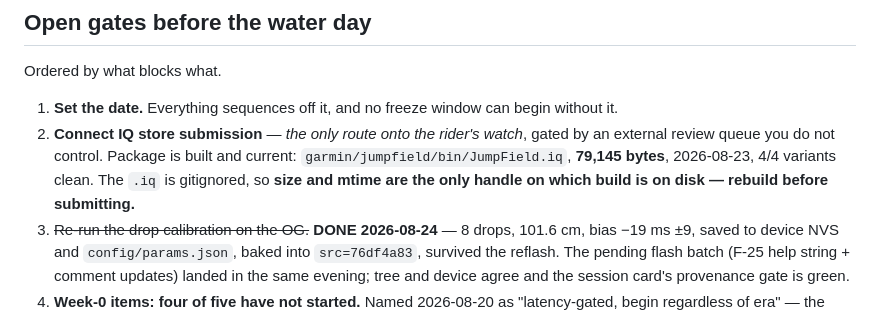
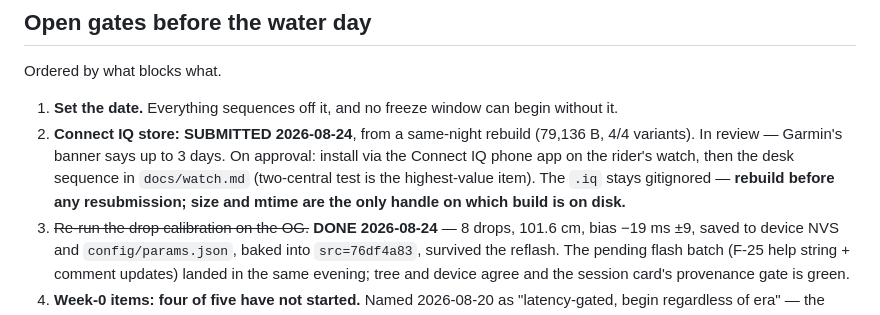
Before and after one commit to joshcrow/Jump-height, a Markdown page: docs/STATUS.md, the part around the change. GitHub-like rendering.

Commit message:
Store submission filed 2026-08-24 — listing in preview, review ≤3 days per Garmin's own banner
Co-Authored-By: Claude Fable 5 <noreply@anthropic.com>
Claude-Session: https://claude.ai/code/session_013g5i93CZA15g9q75wSWuc9

```diff
--- a/docs/STATUS.md
+++ b/docs/STATUS.md
@@ -56,11 +56,13 @@ Ordered by what blocks what.
 
 1. **Set the date.** Everything sequences off it, and no freeze window can
    begin without it.
-2. **Connect IQ store submission** — *the only route onto the rider's watch*,
-   gated by an external review queue you do not control. Package is built and
-   current: `garmin/jumpfield/bin/JumpField.iq`, **79,145 bytes**, 2026-08-23,
-   4/4 variants clean. The `.iq` is gitignored, so **size and mtime are the
-   only handle on which build is on disk — rebuild before submitting.**
+2. **Connect IQ store: SUBMITTED 2026-08-24**, from a same-night rebuild
+   (79,136 B, 4/4 variants). In review — Garmin's banner says up to 3 days.
+   On approval: install via the Connect IQ phone app on the rider's watch,
+   then the desk sequence in `docs/watch.md` (two-central test is the
+   highest-value item). The `.iq` stays gitignored — **rebuild before any
+   resubmission; size and mtime are the only handle on which build is on
+   disk.**
 3. ~~Re-run the drop calibration on the OG.~~ **DONE 2026-08-24** — 8 drops,
    101.6 cm, bias −19 ms ±9, saved to device NVS and `config/params.json`,
    baked into `src=76df4a83`, survived the reflash. The pending flash batch
```
Also changed, not shown: docs/watch.md (+5 -2 lines).
